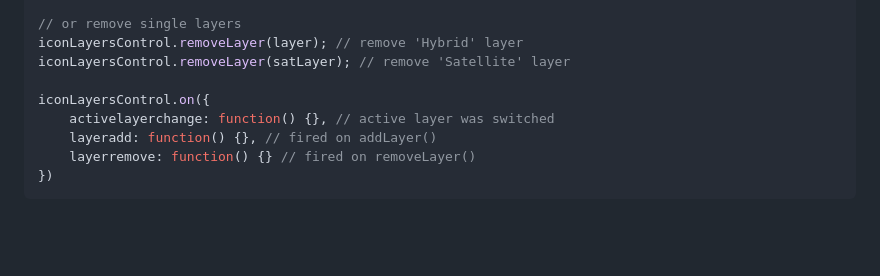
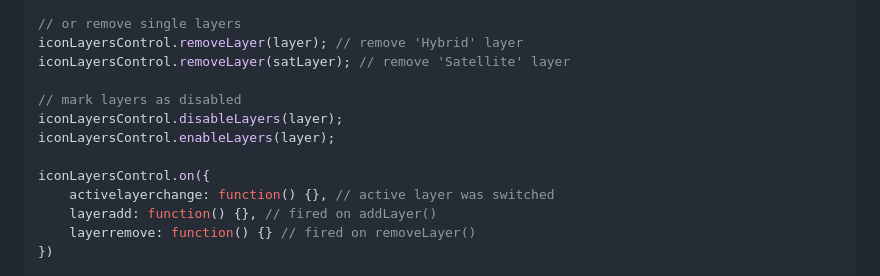
Before and after one commit to ScanEx/Leaflet-IconLayers, a Markdown page: README.md, the part around the change. GitHub-like rendering; blank space fills up the shorter version.

Commit message:
disable/enableLayers() methods

```diff
--- a/README.md
+++ b/README.md
@@ -45,6 +45,10 @@ iconLayersControl.setLayers(layers);
 iconLayersControl.removeLayer(layer); // remove 'Hybrid' layer
 iconLayersControl.removeLayer(satLayer); // remove 'Satellite' layer
 
+// mark layers as disabled
+iconLayersControl.disableLayers(layer);
+iconLayersControl.enableLayers(layer);
+
 iconLayersControl.on({
     activelayerchange: function() {}, // active layer was switched
     layeradd: function() {}, // fired on addLayer()
```
Also changed, not shown: stroke.png (added), 2 other files.
